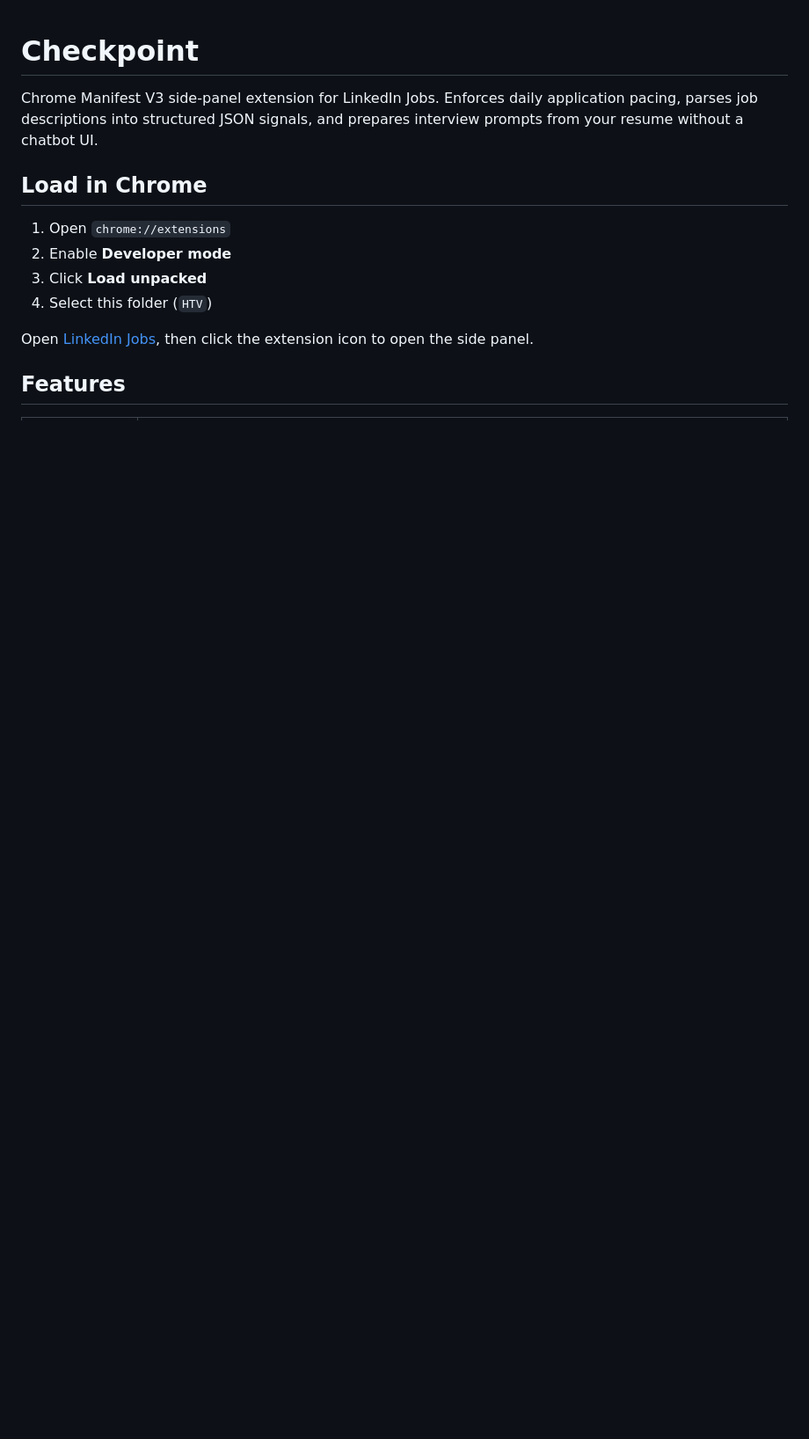
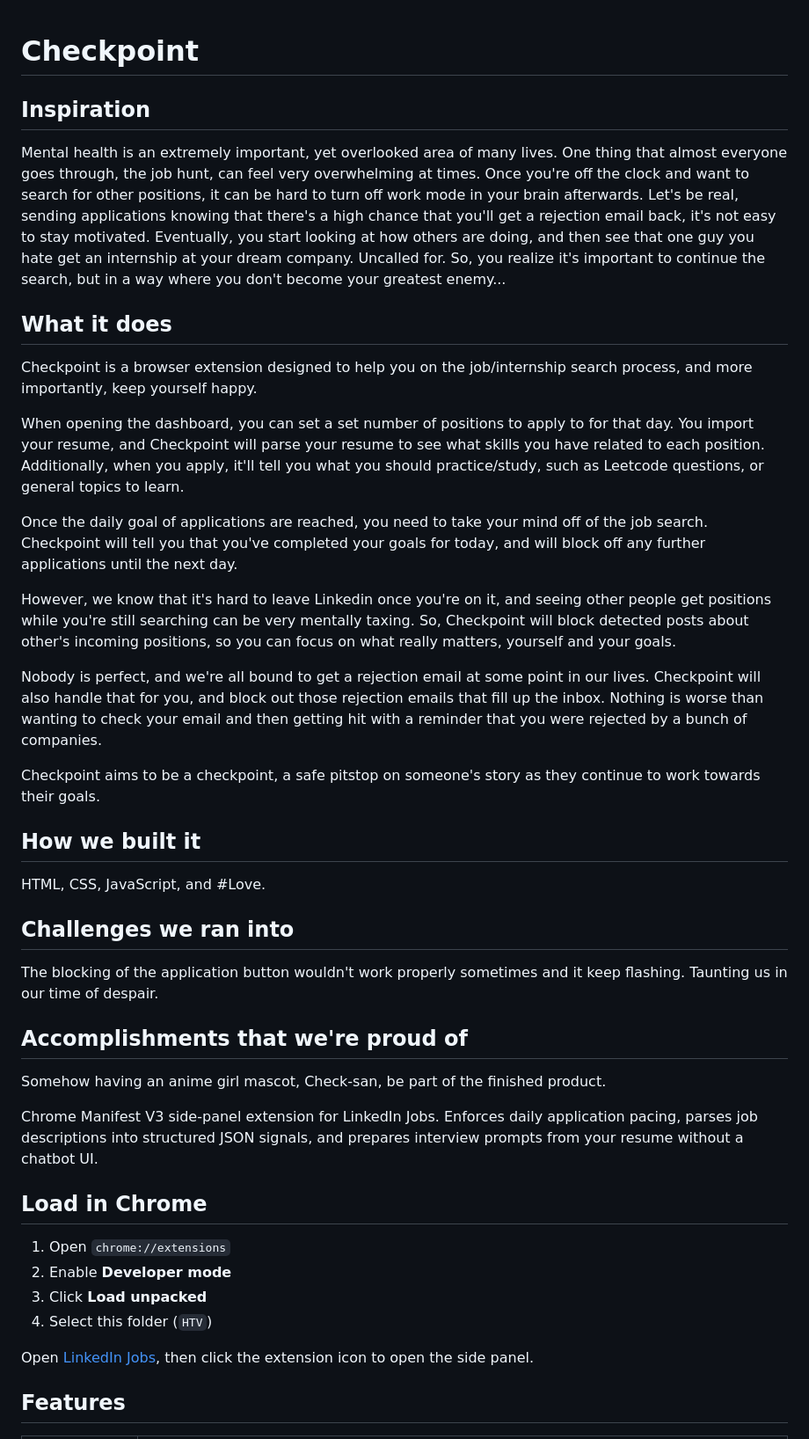
Before and after one commit to BradleyNgu/HTV, a Markdown page: README.md, the part around the change. Shown at 88% size. GitHub-like rendering; blank space fills up the shorter version.

```diff
--- a/README.md
+++ b/README.md
@@ -1,4 +1,29 @@
 # Checkpoint
+
+## Inspiration
+Mental health is an extremely important, yet overlooked area of many lives. One thing that almost everyone goes through, the job hunt, can feel very overwhelming at times. Once you're off the clock and want to search for other positions, it can be hard to turn off work mode in your brain afterwards. Let's be real, sending applications knowing that there's a high chance that you'll get a rejection email back, it's not easy to stay motivated. Eventually, you start looking at how others are doing, and then see that one guy you hate get an internship at your dream company. Uncalled for. So, you realize it's important to continue the search, but in a way where you don't become your greatest enemy...
+
+## What it does
+Checkpoint is a browser extension designed to help you on the job/internship search process, and more importantly, keep yourself happy.
+
+When opening the dashboard, you can set a set number of positions to apply to for that day. You import your resume, and Checkpoint will parse your resume to see what skills you have related to each position. Additionally, when you apply, it'll tell you what you should practice/study, such as Leetcode questions, or general topics to learn.
+
+Once the daily goal of applications are reached, you need to take your mind off of the job search. Checkpoint will tell you that you've completed your goals for today, and will block off any further applications until the next day.
+
+However, we know that it's hard to leave Linkedin once you're on it, and seeing other people get positions while you're still searching can be very mentally taxing. So, Checkpoint will block detected posts about other's incoming positions, so you can focus on what really matters, yourself and your goals.
+
+Nobody is perfect, and we're all bound to get a rejection email at some point in our lives. Checkpoint will also handle that for you, and block out those rejection emails that fill up the inbox. Nothing is worse than wanting to check your email and then getting hit with a reminder that you were rejected by a bunch of companies.
+
+Checkpoint aims to be a checkpoint, a safe pitstop on someone's story as they continue to work towards their goals.
+
+## How we built it
+HTML, CSS, JavaScript, and #Love.
+
+## Challenges we ran into
+The blocking of the application button wouldn't work properly sometimes and it keep flashing. Taunting us in our time of despair.
+
+## Accomplishments that we're proud of
+Somehow having an anime girl mascot, Check-san, be part of the finished product.
 
 Chrome Manifest V3 side-panel extension for LinkedIn Jobs. Enforces daily application pacing, parses job descriptions into structured JSON signals, and prepares interview prompts from your resume without a chatbot UI.
 
```
